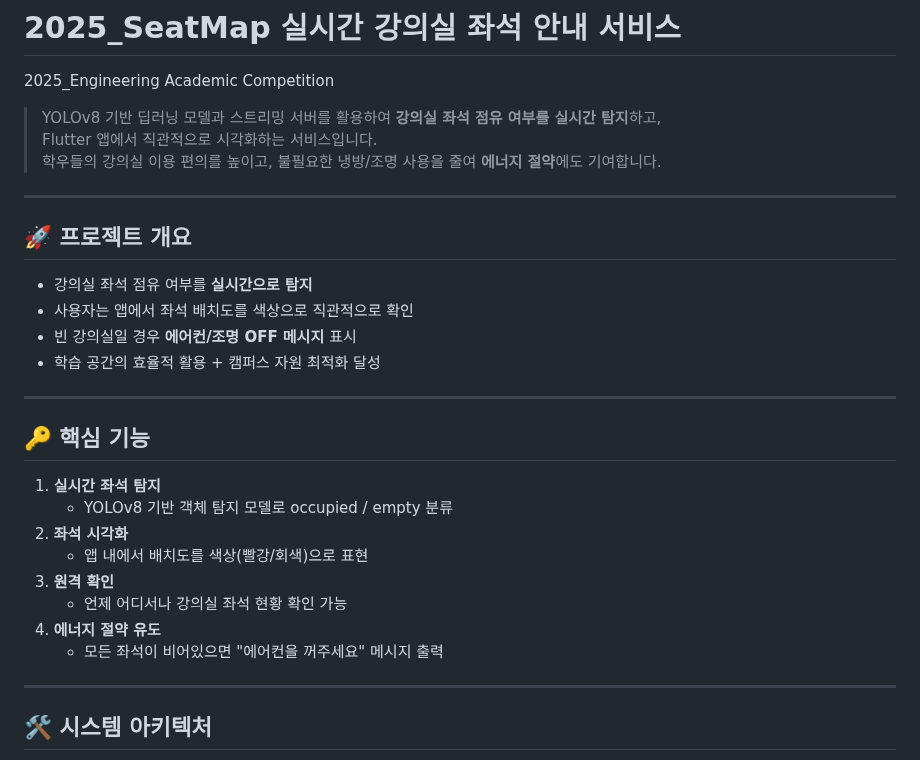
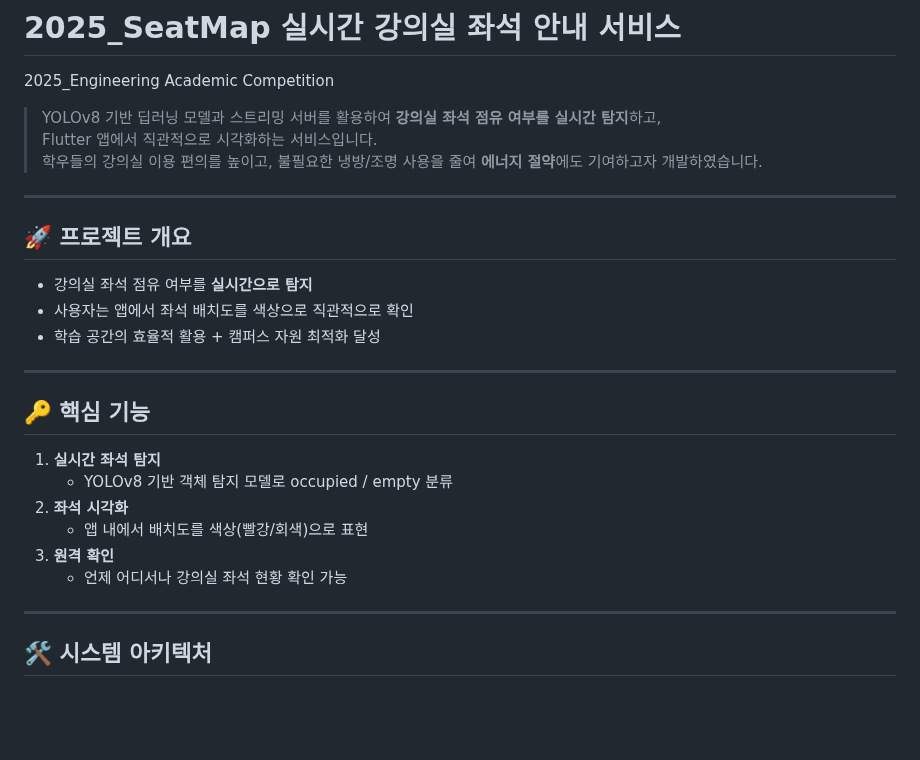
Before and after one commit to lyeonsl/2025_SeatMap, a Markdown page: README.md, the part around the change. Drawn GitHub-style; blank space fills up the shorter version.

```diff
--- a/README.md
+++ b/README.md
@@ -3,14 +3,13 @@
 
 > YOLOv8 기반 딥러닝 모델과 스트리밍 서버를 활용하여 **강의실 좌석 점유 여부를 실시간 탐지**하고,
 > Flutter 앱에서 직관적으로 시각화하는 서비스입니다.
-> 학우들의 강의실 이용 편의를 높이고, 불필요한 냉방/조명 사용을 줄여 **에너지 절약**에도 기여합니다.
+> 학우들의 강의실 이용 편의를 높이고, 불필요한 냉방/조명 사용을 줄여 **에너지 절약**에도 기여하고자 개발하였습니다.
 
 ---
 
 ## 🚀 프로젝트 개요
 - 강의실 좌석 점유 여부를 **실시간으로 탐지**
 - 사용자는 앱에서 좌석 배치도를 색상으로 직관적으로 확인
-- 빈 강의실일 경우 **에어컨/조명 OFF 메시지** 표시
 - 학습 공간의 효율적 활용 + 캠퍼스 자원 최적화 달성
 
 ---
@@ -22,8 +21,6 @@
    - 앱 내에서 배치도를 색상(빨강/회색)으로 표현
 3. **원격 확인**
    - 언제 어디서나 강의실 좌석 현황 확인 가능
-4. **에너지 절약 유도**
-   - 모든 좌석이 비어있으면 "에어컨을 꺼주세요" 메시지 출력
 
 ---
 
```
